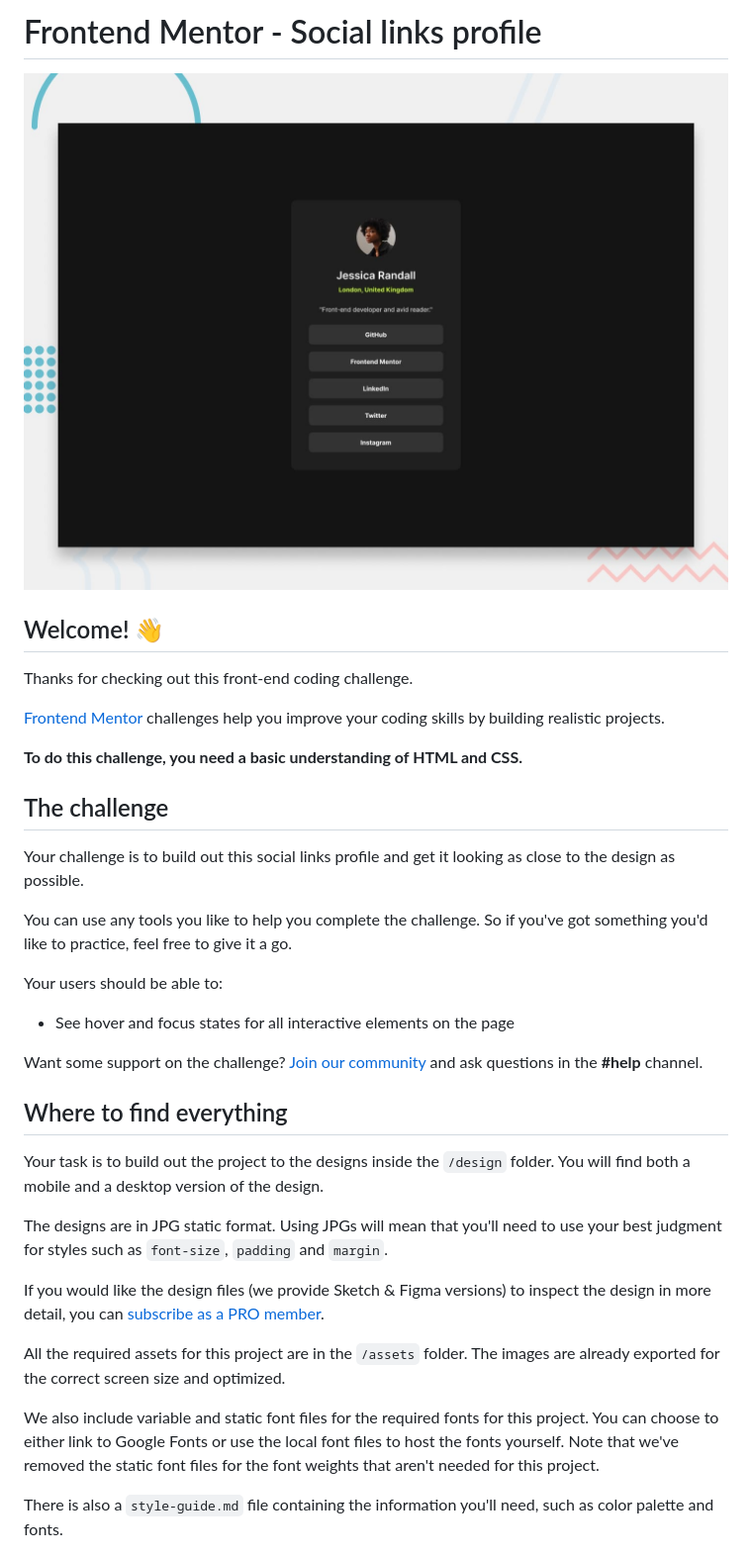
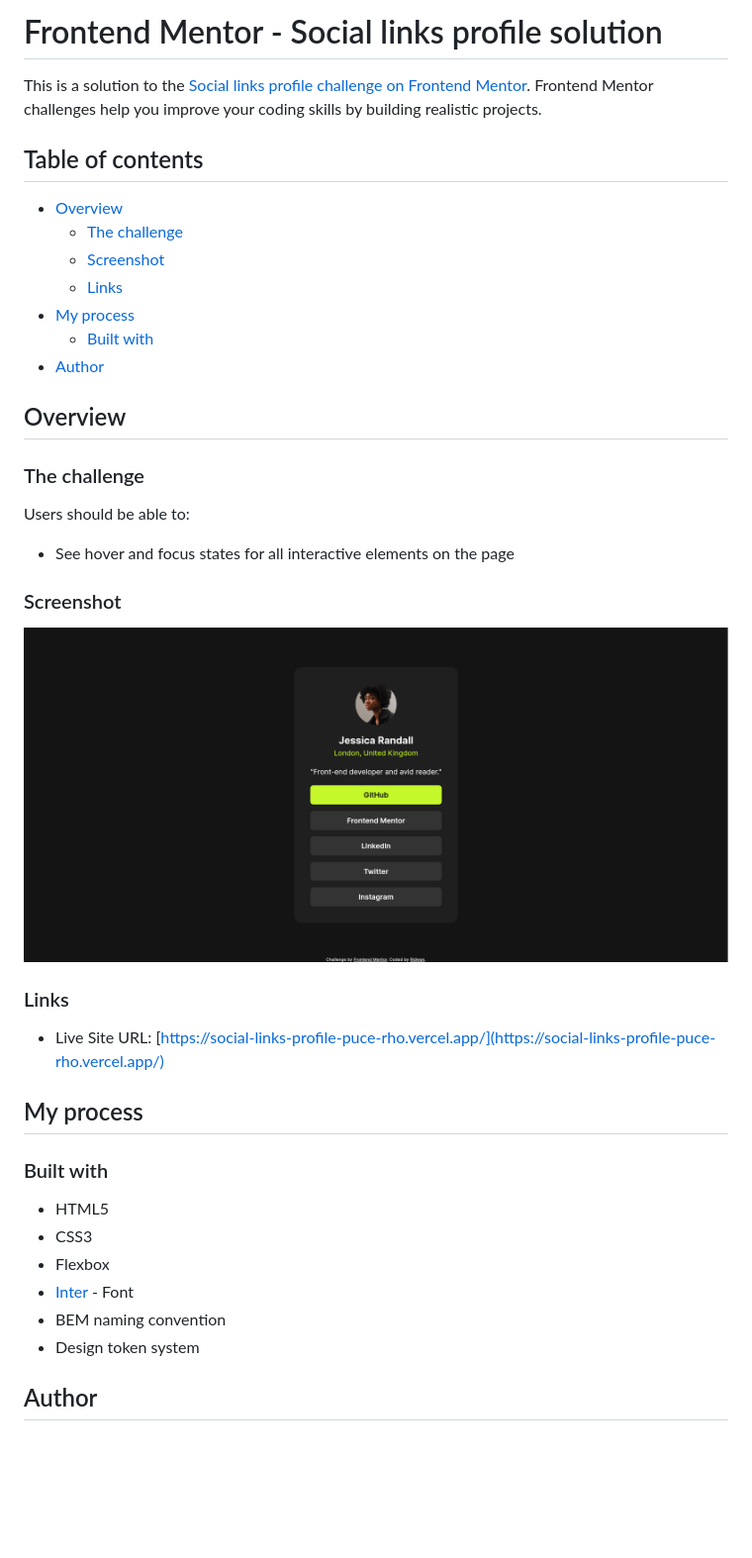
Before and after one commit to ridwanpr/social-links-profile, a Markdown page: README.md, the part around the change printed below. Shown: that part at 99% size. Rendered like a GitHub page; pictures changed too: preview.jpg (deleted), preview.png (added); blank space fills up the shorter version.

```diff
--- a/README.md
+++ b/README.md
@@ -1,38 +1,43 @@
-# Frontend Mentor - Social links profile
+# Frontend Mentor - Social links profile solution
 
-![Design preview for the Social links profile coding challenge](./preview.jpg)
+This is a solution to the [Social links profile challenge on Frontend Mentor](https://www.frontendmentor.io/challenges/social-links-profile-UG32l9m6dQ). Frontend Mentor challenges help you improve your coding skills by building realistic projects.
 
-## Welcome! 👋
+## Table of contents
 
-Thanks for checking out this front-end coding challenge.
+- [Overview](#overview)
+  - [The challenge](#the-challenge)
+  - [Screenshot](#screenshot)
+  - [Links](#links)
+- [My process](#my-process)
+  - [Built with](#built-with)
+- [Author](#author)
 
-[Frontend Mentor](https://www.frontendmentor.io) challenges help you improve your coding skills by building realistic projects.
+## Overview
 
-**To do this challenge, you need a basic understanding of HTML and CSS.**
+### The challenge
 
-## The challenge
-
-Your challenge is to build out this social links profile and get it looking as close to the design as possible.
-
-You can use any tools you like to help you complete the challenge. So if you've got something you'd like to practice, feel free to give it a go.
-
-Your users should be able to:
+Users should be able to:
 
 - See hover and focus states for all interactive elements on the page
 
-Want some support on the challenge? [Join our community](https://www.frontendmentor.io/community) and ask questions in the **#help** channel.
+### Screenshot
 
-## Where to find everything
+![preview image](preview.png)
 
-Your task is to build out the project to the designs inside the `/design` folder. You will find both a mobile and a desktop version of the design.
+### Links
 
-The designs are in JPG static format. Using JPGs will mean that you'll need to use your best judgment for styles such as `font-size`, `padding` and `margin`.
+- Live Site URL: [https://social-links-profile-puce-rho.vercel.app/](https://social-links-profile-puce-rho.vercel.app/)
 
-If you would like the design files (we provide Sketch & Figma versions) to inspect the design in more detail, you can [subscribe as a PRO member](https://www.frontendmentor.io/pro).
+## My process
 
-All the required assets for this project are in the `/assets` folder. The images are already exported for the correct screen size and optimized.
+### Built with
 
-We also include variable and static font files for the required fonts for this project. You can choose to either link to Google Fonts or use the local font files to host the fonts yourself. Note that we've removed the static font files for the font weights that aren't needed for this project.
+- HTML5
+- CSS3
+- Flexbox
+- [Inter](https://fonts.google.com/specimen/Inter) - Font
+- BEM naming convention
+- Design token system
 
-There is also a `style-guide.md` file containing the information you'll need, such as color palette and fonts.
+## Author
 
```
Also changed, not shown: other parts of README.md (+2 -55 lines), README-template.md (deleted, +0 -110 lines), 1 other file.
